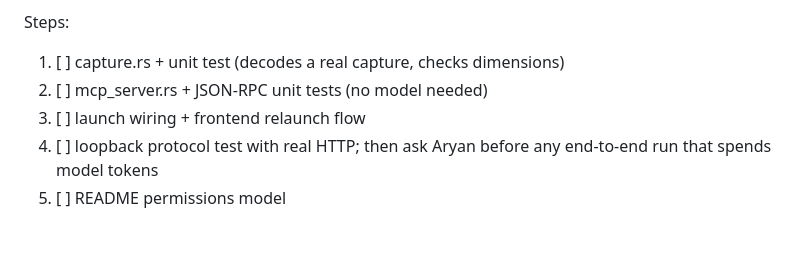
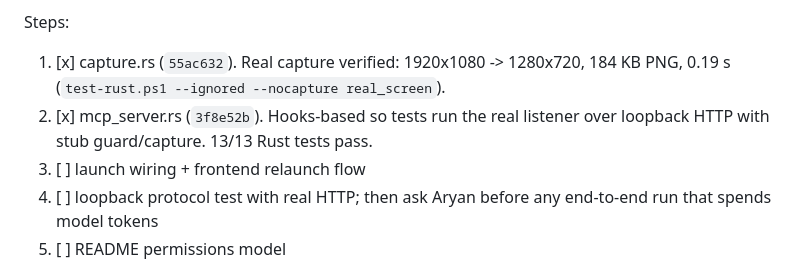
Before and after one commit to Aryansingh0783/ezCLI, a Markdown page: HANDOFF.md, the part around the change. Rendered like a GitHub page; blank space fills up the shorter version.

Commit message:
handoff: PR 4b capture and MCP server done

```diff
--- a/HANDOFF.md
+++ b/HANDOFF.md
@@ -180,8 +180,10 @@ Design (verified against the installed CLIs, see `claude --help`, `codex mcp add
 - Input injection (click/type) comes after screenshot is validated end to end.
 
 Steps:
-1. [ ] capture.rs + unit test (decodes a real capture, checks dimensions)
-2. [ ] mcp_server.rs + JSON-RPC unit tests (no model needed)
+1. [x] capture.rs (`55ac632`). Real capture verified: 1920x1080 -> 1280x720,
+   184 KB PNG, 0.19 s (`test-rust.ps1 --ignored --nocapture real_screen`).
+2. [x] mcp_server.rs (`3f8e52b`). Hooks-based so tests run the real listener
+   over loopback HTTP with stub guard/capture. 13/13 Rust tests pass.
 3. [ ] launch wiring + frontend relaunch flow
 4. [ ] loopback protocol test with real HTTP; then ask Aryan before any
    end-to-end run that spends model tokens
```
